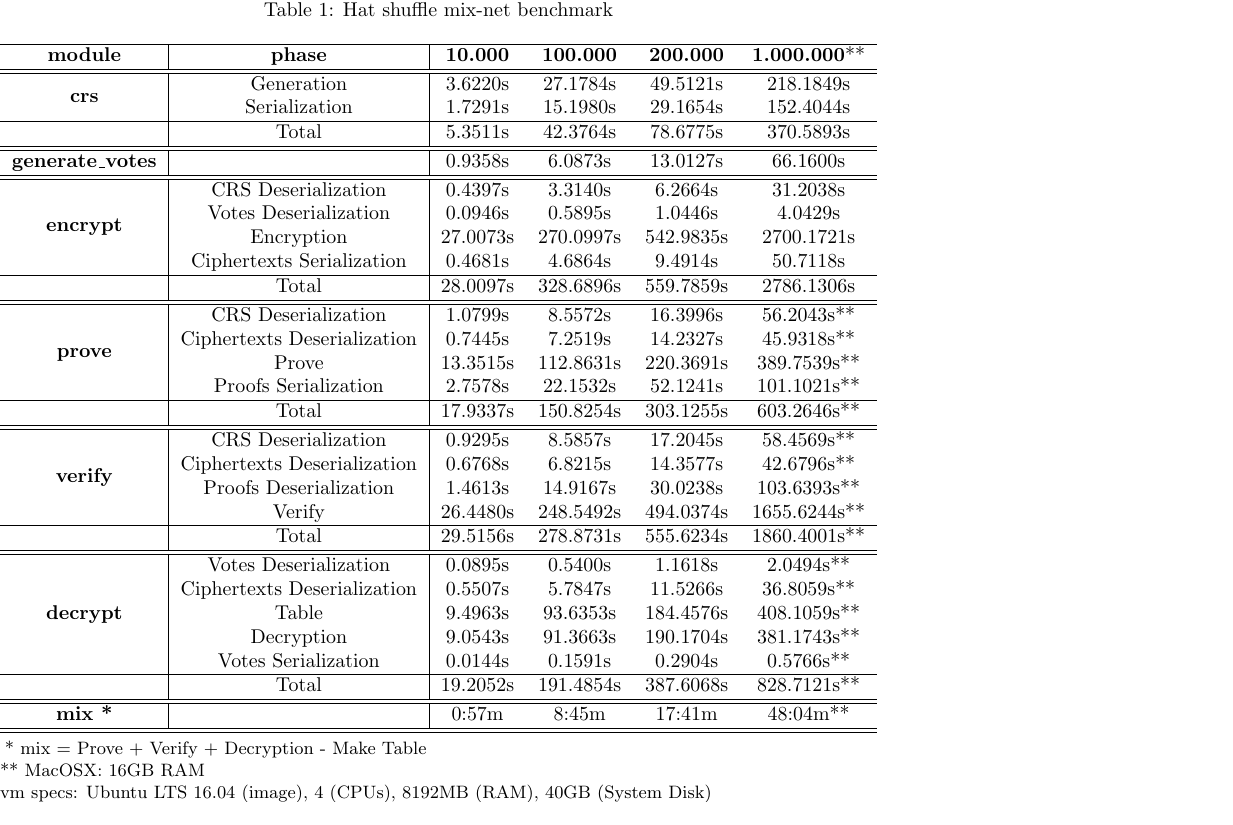
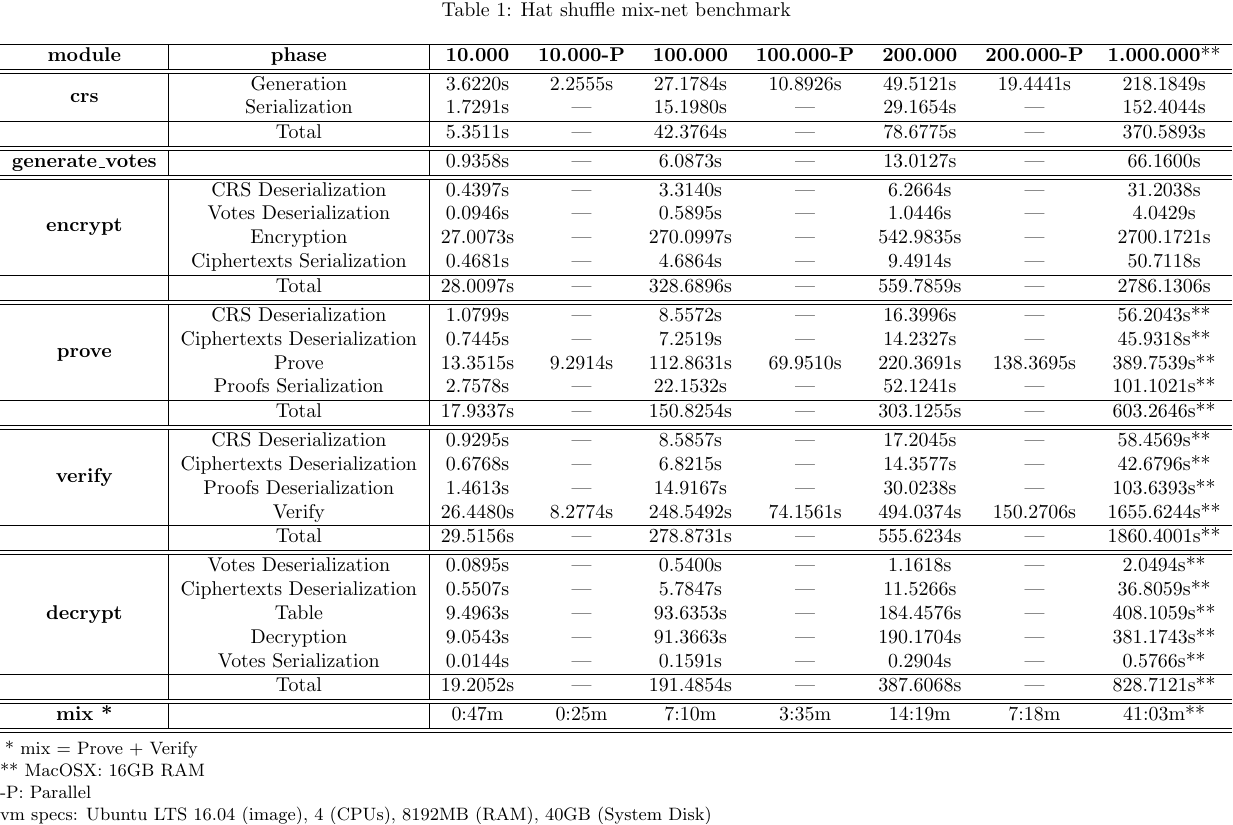
Before and after one commit to StefanosChaliasos/mixnets, a LaTeX figure (docs/metrics/hatshuffle/hat_shuffle_metrics.tex): the whole page. Compiled offline with pdfLaTeX.

Commit message:
Add diagrams and final file

```diff
--- a/docs/metrics/hatshuffle/hat_shuffle_metrics.tex
+++ b/docs/metrics/hatshuffle/hat_shuffle_metrics.tex
@@ -13,61 +13,62 @@
 \begin{threeparttable}
 \caption{Hat shuffle mix-net benchmark}
 \label{table:hatshuffle}
-\begin{tabular}{c|c|cccc}
+\begin{tabular}{c|c|ccccccc}
 \hline
-\textbf{module} & \textbf{phase} & \textbf{10.000} & \textbf{100.000} & \textbf{200.000} & \textbf{1.000.000}** \\
+    \textbf{module} & \textbf{phase} & \textbf{10.000} & \textbf{10.000-P} & \textbf{100.000} & \textbf{100.000-P} & \textbf{200.000} & \textbf{200.000-P} & \textbf{1.000.000}** \\
 \hline
 \hline
-\multirow{2}{*}{\textbf{crs}} & Generation & 3.6220s & 27.1784s & 49.5121s & 218.1849s \\
-& Serialization & 1.7291s & 15.1980s & 29.1654s & 152.4044s \\
+    \multirow{2}{*}{\textbf{crs}} & Generation & 3.6220s & 2.2555s & 27.1784s & 10.8926s & 49.5121s & 19.4441s & 218.1849s \\
+    & Serialization & 1.7291s & --- & 15.1980s & --- & 29.1654s& --- & 152.4044s \\
 \hline
-& Total & 5.3511s & 42.3764s & 78.6775s & 370.5893s \\
+    & Total & 5.3511s & --- & 42.3764s & --- & 78.6775s& --- & 370.5893s \\
 \hline
 \hline
-\textbf{generate\_votes} & & 0.9358s & 6.0873s & 13.0127s & 66.1600s \\
+    \textbf{generate\_votes} & & 0.9358s & --- & 6.0873s & --- & 13.0127s & --- & 66.1600s \\
 \hline
 \hline
-\multirow{4}{*}{\textbf{encrypt}} & CRS Deserialization & 0.4397s & 3.3140s & 6.2664s & 31.2038s \\
-& Votes Deserialization & 0.0946s & 0.5895s & 1.0446s & 4.0429s \\
-& Encryption & 27.0073s & 270.0997s & 542.9835s & 2700.1721s \\
-& Ciphertexts Serialization & 0.4681s & 4.6864s & 9.4914s & 50.7118s \\
+    \multirow{4}{*}{\textbf{encrypt}} & CRS Deserialization & 0.4397s & --- & 3.3140s & --- & 6.2664s & --- & 31.2038s \\
+    & Votes Deserialization & 0.0946s & --- & 0.5895s & --- & 1.0446s & --- & 4.0429s \\
+    & Encryption & 27.0073s & --- & 270.0997s & --- & 542.9835s & --- & 2700.1721s \\
+    & Ciphertexts Serialization & 0.4681s & --- & 4.6864s & --- & 9.4914s & --- & 50.7118s \\
 \hline
-& Total & 28.0097s & 328.6896s & 559.7859s & 2786.1306s \\
+    & Total & 28.0097s & --- & 328.6896s & --- & 559.7859s & --- & 2786.1306s \\
 \hline
 \hline
-\multirow{4}{*}{\textbf{prove}} & CRS Deserialization & 1.0799s & 8.5572s & 16.3996s & 56.2043s** \\
-& Ciphertexts Deserialization & 0.7445s & 7.2519s & 14.2327s & 45.9318s** \\
-& Prove & 13.3515s & 112.8631s & 220.3691s & 389.7539s** \\
-& Proofs Serialization & 2.7578s & 22.1532s & 52.1241s & 101.1021s** \\
+    \multirow{4}{*}{\textbf{prove}} & CRS Deserialization & 1.0799s & --- & 8.5572s & --- & 16.3996s & --- & 56.2043s** \\
+    & Ciphertexts Deserialization & 0.7445s & --- & 7.2519s & --- & 14.2327s & --- & 45.9318s** \\
+    & Prove & 13.3515s & 9.2914s & 112.8631s & 69.9510s & 220.3691s & 138.3695s & 389.7539s** \\
+    & Proofs Serialization & 2.7578s & --- & 22.1532s & --- & 52.1241s & --- & 101.1021s** \\
 \hline
-& Total & 17.9337s & 150.8254s & 303.1255s & 603.2646s** \\
+    & Total & 17.9337s & --- & 150.8254s & --- & 303.1255s & --- & 603.2646s** \\
 \hline
 \hline
-\multirow{4}{*}{\textbf{verify}} & CRS Deserialization & 0.9295s & 8.5857s & 17.2045s & 58.4569s** \\
-& Ciphertexts Deserialization & 0.6768s & 6.8215s & 14.3577s & 42.6796s** \\
-& Proofs Deserialization & 1.4613s & 14.9167s & 30.0238s & 103.6393s** \\
-& Verify & 26.4480s & 248.5492s & 494.0374s & 1655.6244s** \\
+    \multirow{4}{*}{\textbf{verify}} & CRS Deserialization & 0.9295s & --- & 8.5857s & --- & 17.2045s & --- & 58.4569s** \\
+    & Ciphertexts Deserialization & 0.6768s & --- & 6.8215s & --- & 14.3577s & --- & 42.6796s** \\
+    & Proofs Deserialization & 1.4613s & --- & 14.9167s & --- & 30.0238s & --- & 103.6393s** \\
+    & Verify & 26.4480s & 8.2774s & 248.5492s & 74.1561s & 494.0374s & 150.2706s & 1655.6244s** \\
 \hline
-& Total & 29.5156s & 278.8731s & 555.6234s & 1860.4001s** \\
+    & Total & 29.5156s & --- & 278.8731s & --- & 555.6234s & --- & 1860.4001s** \\
 \hline
 \hline
-\multirow{5}{*}{\textbf{decrypt}} & Votes Deserialization & 0.0895s & 0.5400s & 1.1618s & 2.0494s** \\
-& Ciphertexts Deserialization & 0.5507s & 5.7847s & 11.5266s & 36.8059s** \\
-& Table & 9.4963s & 93.6353s & 184.4576s & 408.1059s** \\
-& Decryption & 9.0543s & 91.3663s & 190.1704s & 381.1743s** \\
-& Votes Serialization & 0.0144s & 0.1591s & 0.2904s & 0.5766s** \\
+    \multirow{5}{*}{\textbf{decrypt}} & Votes Deserialization & 0.0895s & --- & 0.5400s & --- & 1.1618s & --- & 2.0494s** \\
+    & Ciphertexts Deserialization & 0.5507s & --- & 5.7847s & --- & 11.5266s & --- & 36.8059s** \\
+    & Table & 9.4963s & --- & 93.6353s & --- & 184.4576s & --- & 408.1059s** \\
+    & Decryption & 9.0543s & --- & 91.3663s & --- & 190.1704s & --- & 381.1743s** \\
+    & Votes Serialization & 0.0144s & --- & 0.1591s & --- & 0.2904s & --- & 0.5766s** \\
 \hline
-& Total & 19.2052s & 191.4854s & 387.6068s & 828.7121s** \\
+    & Total & 19.2052s & --- & 191.4854s & --- & 387.6068s & --- & 828.7121s** \\
 \hline
 \hline
-\textbf{mix *} & & 0:57m & 8:45m & 17:41m & 48:04m** \\
+    \textbf{mix *} & & 0:47m & 0:25m & 7:10m & 3:35m & 14:19m & 7:18m & 41:03m** \\
 \hline
 \hline
 \end{tabular}
 \begin{tablenotes}
 \small
-\item * mix = Prove + Verify + Decryption - Make Table \\
+\item * mix = Prove + Verify \\
 \@  ** MacOSX: 16GB RAM \\
+\@  -P: Parallel \\
 vm specs: Ubuntu LTS 16.04 (image), 4 (CPUs), 8192MB (RAM), 40GB (System Disk)
 \end{tablenotes}
 \end{threeparttable}
```
Also changed, not shown: docs/metrics/hatshuffle/files_size.tex (+1 -1 lines), docs/metrics/hatshuffle/hat_shuffle_plot.tex (deleted, +0 -33 lines), docs/metrics/hatshuffle/metrics.tex (added, +47 -0 lines), docs/metrics/hatshuffle/Makefile, 2 other files.
